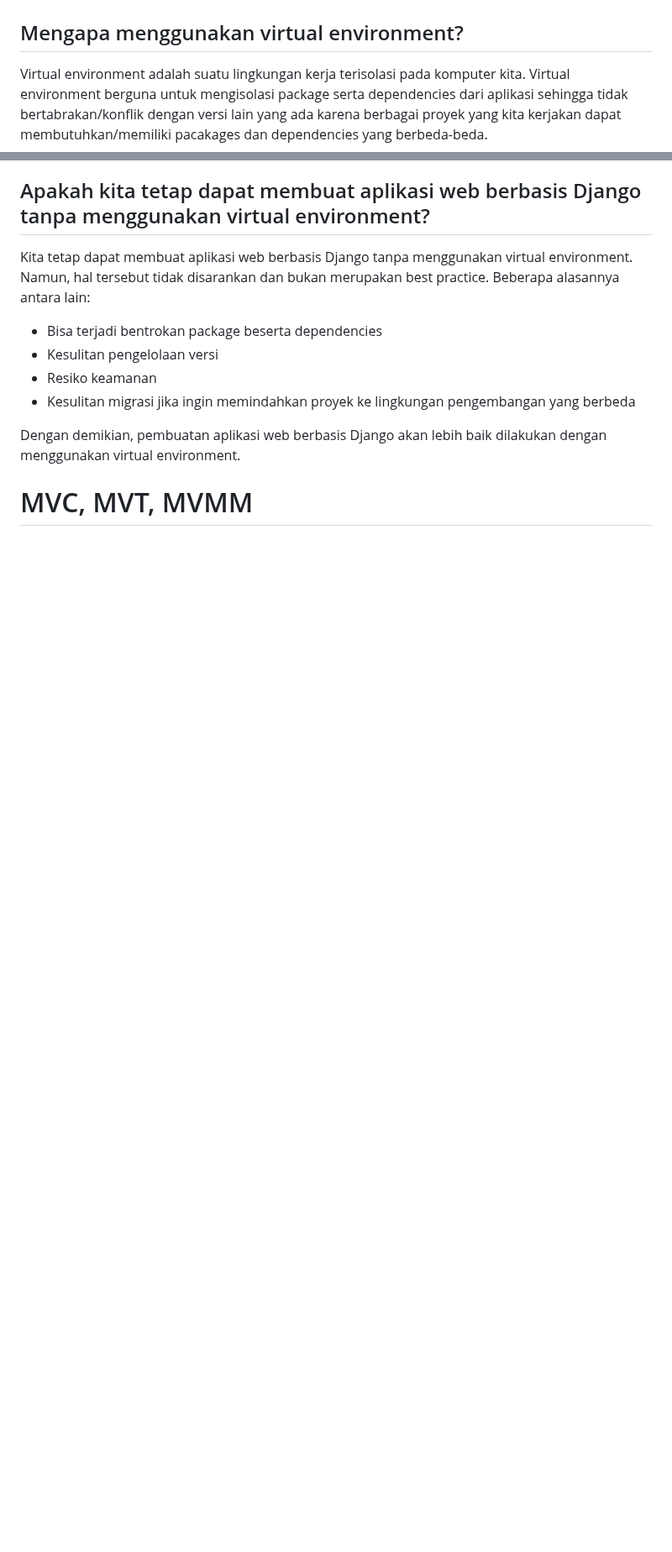
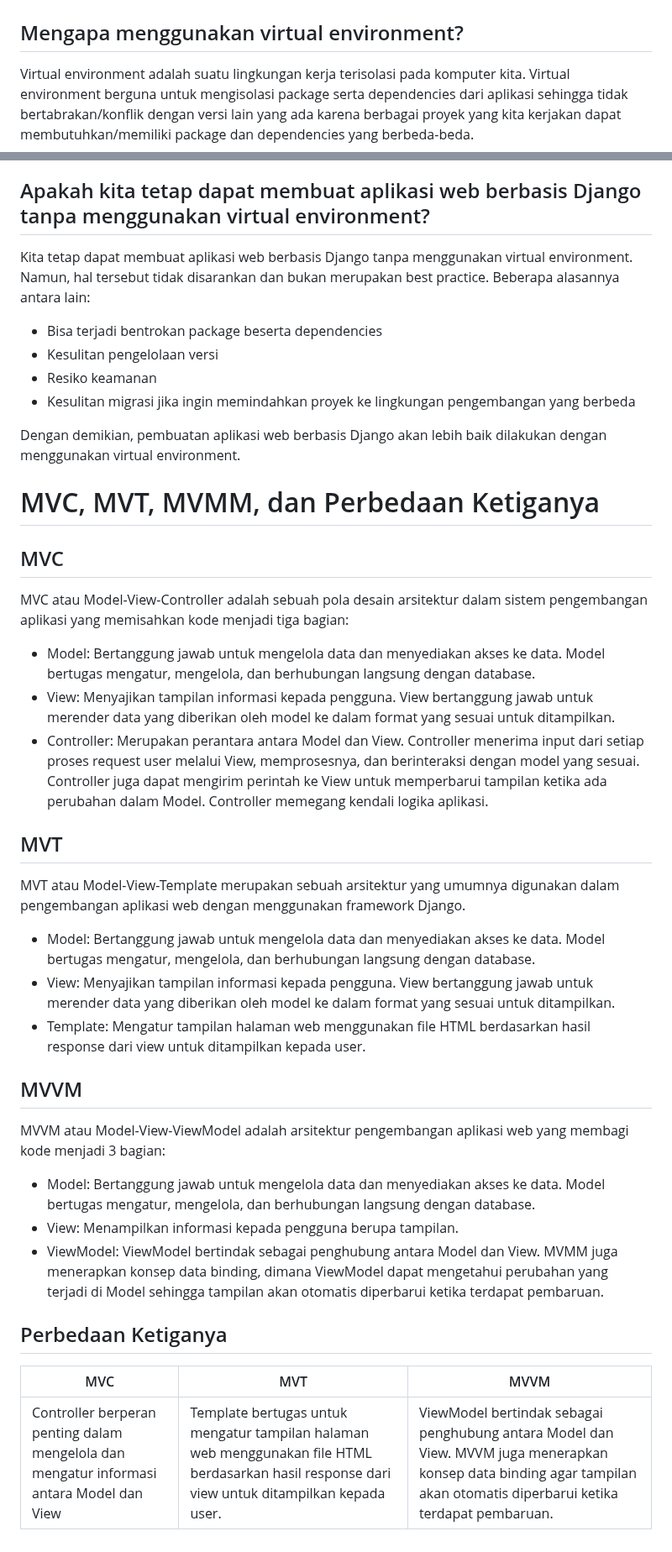
Before and after one commit to rzapriono/bp-mart, a Markdown page: README.md, 2 parts joined by grey strips. Shown at 84% size. GitHub-like rendering; blank space fills up the shorter version.

Commit message:
Update README.md (venv and MVC, MVT, MVVM explanation)

```diff
--- a/README.md
+++ b/README.md
@@ -153,7 +153,7 @@ Aplikasi Adaptable yang sudah di-deploy dapat dilihat di link [bp-mart](https://
 
 # Virtual Environment
 ## Mengapa menggunakan virtual environment?
-Virtual environment adalah suatu lingkungan kerja terisolasi pada komputer kita. Virtual environment berguna untuk mengisolasi package serta dependencies dari aplikasi sehingga tidak bertabrakan/konflik dengan versi lain yang ada karena berbagai proyek yang kita kerjakan dapat membutuhkan/memiliki pacakages dan dependencies yang berbeda-beda.
+Virtual environment adalah suatu lingkungan kerja terisolasi pada komputer kita. Virtual environment berguna untuk mengisolasi package serta dependencies dari aplikasi sehingga tidak bertabrakan/konflik dengan versi lain yang ada karena berbagai proyek yang kita kerjakan dapat membutuhkan/memiliki package dan dependencies yang berbeda-beda.
 
 ## Apakah kita tetap dapat membuat aplikasi web berbasis Django tanpa menggunakan virtual environment?
 Kita tetap dapat membuat aplikasi web berbasis Django tanpa menggunakan virtual environment. Namun, hal tersebut tidak disarankan dan bukan merupakan best practice. Beberapa alasannya antara lain:
@@ -165,4 +165,26 @@ Kita tetap dapat membuat aplikasi web berbasis Django tanpa menggunakan virtual
 Dengan demikian, pembuatan aplikasi web berbasis Django akan lebih baik dilakukan dengan menggunakan virtual environment.
 <br>
 
-# MVC, MVT, MVMM
+# MVC, MVT, MVMM, dan Perbedaan Ketiganya
+## MVC
+MVC atau Model-View-Controller adalah sebuah pola desain arsitektur dalam sistem pengembangan aplikasi yang memisahkan kode menjadi tiga bagian:
+- Model: Bertanggung jawab untuk mengelola data dan menyediakan akses ke data. Model bertugas mengatur, mengelola, dan berhubungan langsung dengan database.
+- View: Menyajikan tampilan informasi kepada pengguna. View bertanggung jawab untuk merender data yang diberikan oleh model ke dalam format yang sesuai untuk ditampilkan.
+- Controller: Merupakan perantara antara Model dan View. Controller menerima input dari setiap proses request user melalui View, memprosesnya, dan berinteraksi dengan model yang sesuai. Controller juga dapat mengirim perintah ke View untuk memperbarui tampilan ketika ada perubahan dalam Model. Controller memegang kendali logika aplikasi.
+
+## MVT
+MVT atau Model-View-Template merupakan sebuah arsitektur yang umumnya digunakan dalam pengembangan aplikasi web dengan menggunakan framework Django.
+- Model: Bertanggung jawab untuk mengelola data dan menyediakan akses ke data. Model bertugas mengatur, mengelola, dan berhubungan langsung dengan database.
+- View: Menyajikan tampilan informasi kepada pengguna. View bertanggung jawab untuk merender data yang diberikan oleh model ke dalam format yang sesuai untuk ditampilkan.
+- Template: Mengatur tampilan halaman web menggunakan file HTML berdasarkan hasil response dari view untuk ditampilkan kepada user.
+
+## MVVM
+MVVM atau Model-View-ViewModel adalah arsitektur pengembangan aplikasi web yang membagi kode menjadi 3 bagian:
+- Model: Bertanggung jawab untuk mengelola data dan menyediakan akses ke data. Model bertugas mengatur, mengelola, dan berhubungan langsung dengan database.
+- View: Menampilkan informasi kepada pengguna berupa tampilan.
+- ViewModel: ViewModel bertindak sebagai penghubung antara Model dan View. MVMM juga menerapkan konsep data binding, dimana ViewModel dapat mengetahui perubahan yang terjadi di Model sehingga tampilan akan otomatis diperbarui ketika terdapat pembaruan.
+
+## Perbedaan Ketiganya
+| MVC   | MVT   | MVVM|
+| ---   | ---   | --- |
+| Controller berperan penting dalam mengelola dan mengatur informasi antara Model dan View   | Template bertugas untuk mengatur tampilan halaman web menggunakan file HTML berdasarkan hasil response dari view untuk ditampilkan kepada user.    | ViewModel bertindak sebagai penghubung antara Model dan View. MVVM juga menerapkan konsep data binding agar tampilan akan otomatis diperbarui ketika terdapat pembaruan. |
```
Also changed, not shown: other parts of README.md (+1 -1 lines).
